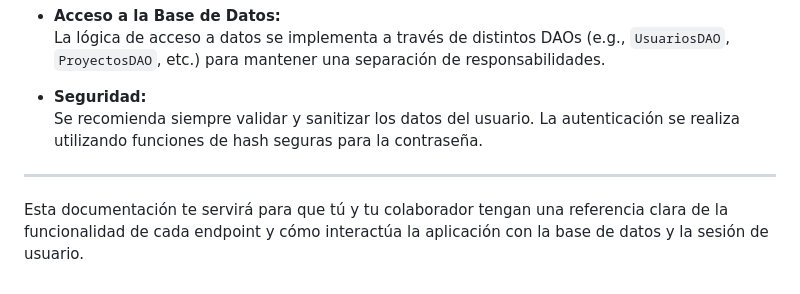
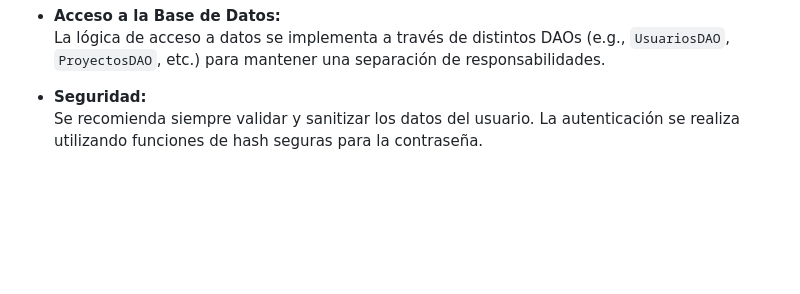
Before and after one commit to RudyReyes28/gestion_proyectos, a Markdown page: docs/api.md, the part around the change. Rendered like a GitHub page; blank space fills up the shorter version.

```diff
--- a/docs/api.md
+++ b/docs/api.md
@@ -137,7 +137,3 @@ La lógica de negocio se encuentra encapsulada en varios Data Access Objects (DA
 
 - **Seguridad:**
   Se recomienda siempre validar y sanitizar los datos del usuario. La autenticación se realiza utilizando funciones de hash seguras para la contraseña.
-
----
-
-Esta documentación te servirá para que tú y tu colaborador tengan una referencia clara de la funcionalidad de cada endpoint y cómo interactúa la aplicación con la base de datos y la sesión de usuario.
```
